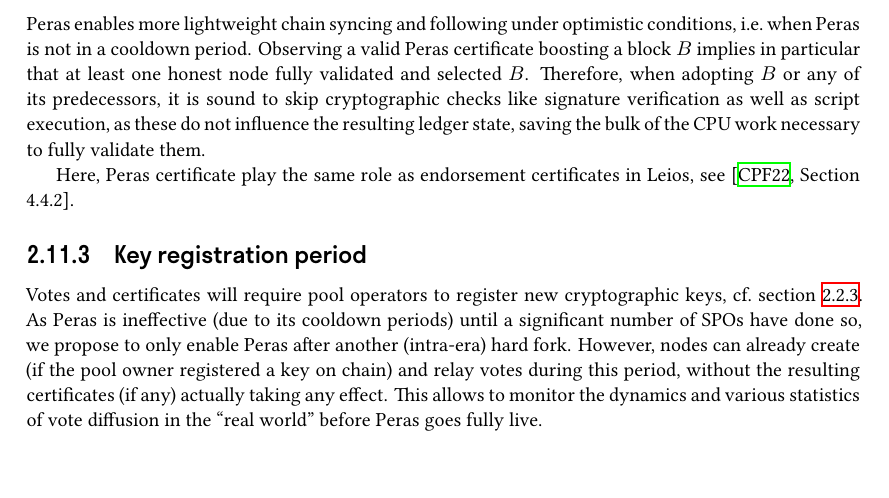
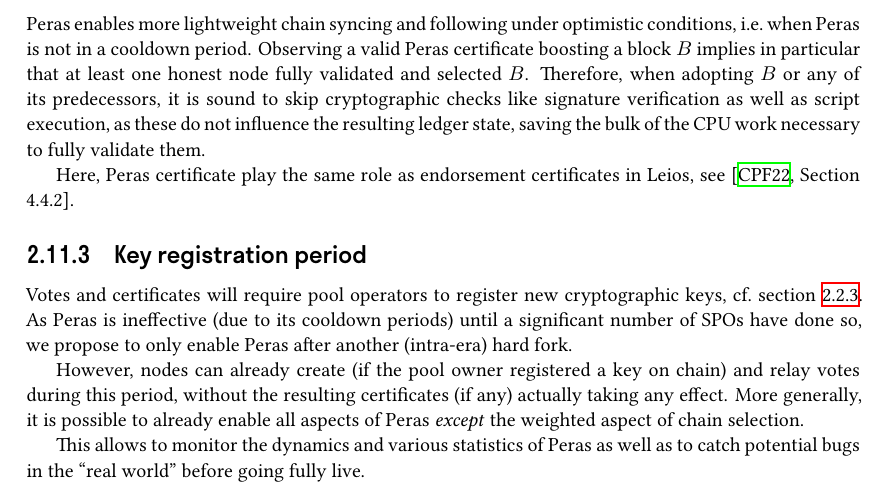
Before and after one commit to tweag/cardano-peras, a LaTeX thesis (design/peras-design.tex, which reads design/architecture/other-aspects.tex): part of page 25 of 53, cut so that both start at the same text. Compiled offline with XeLaTeX.

Commit message:
Key registration period: expand slightly

```diff
--- a/design/architecture/other-aspects.tex
+++ b/design/architecture/other-aspects.tex
@@ -23,8 +23,11 @@ Here, Peras certificate play the same role as endorsement certificates in Leios,
 
 Votes and certificates will require pool operators to register new cryptographic keys, cf.\ \cref{sec:realizing votes certs}.
 As Peras is ineffective (due to its cooldown periods) until a significant number of SPOs have done so, we propose to only enable Peras after another (intra-era) hard fork.
+
 However, nodes can already create (if the pool owner registered a key on chain) and relay votes during this period, without the resulting certificates (if any) actually taking any effect.
-This allows to monitor the dynamics and various statistics of vote diffusion in the \enquote{real world} before Peras goes fully live.
+More generally, it is possible to already enable all aspects of Peras \emph{except} the weighted aspect of chain selection.
+
+This allows to monitor the dynamics and various statistics of Peras as well as to catch potential bugs in the \enquote{real world} before going fully live.
 
 \subsection{KES agent integration}
 
```
